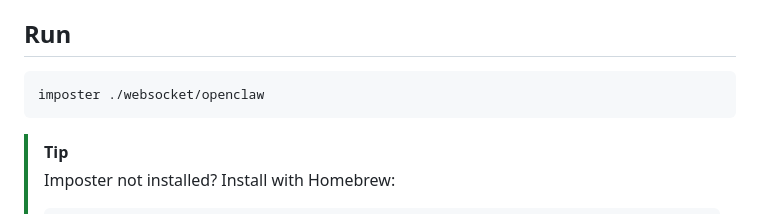
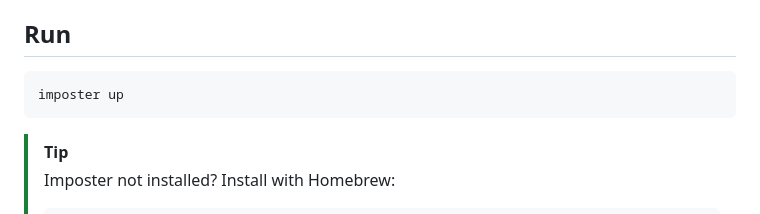
Before and after one commit to imposter-project/examples, a Markdown page: websocket/openclaw/README.md, the part around the change. GitHub-like rendering.

Commit message:
fix: correct start command

````diff
--- a/websocket/openclaw/README.md
+++ b/websocket/openclaw/README.md
@@ -18,7 +18,7 @@ The resources use a wildcard path (`path: /*`), so the mock accepts a WebSocket
 ## Run
 
 ```bash
-imposter ./websocket/openclaw
+imposter up
 ```
 
 > [!TIP]
````
